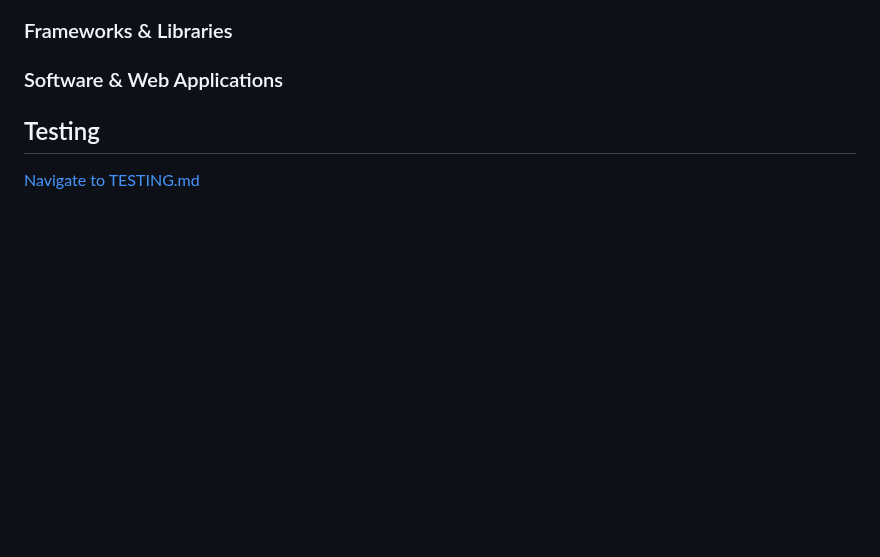
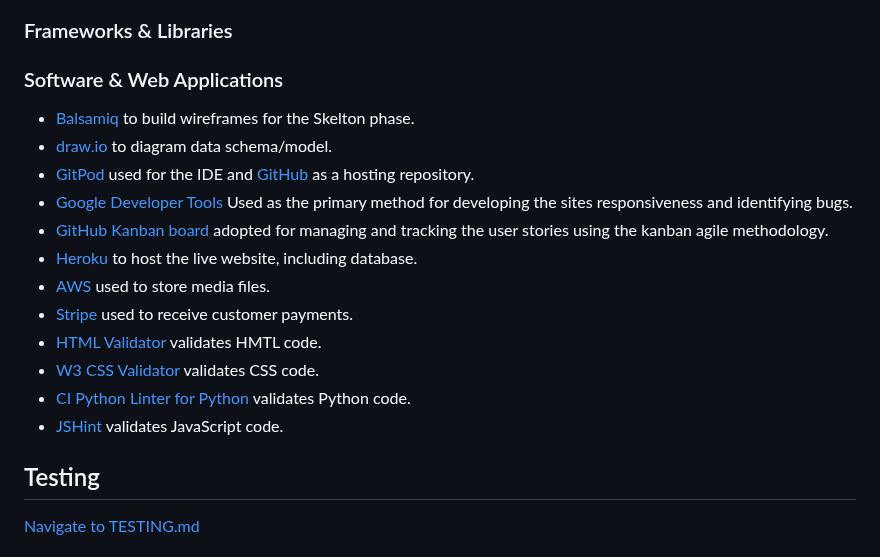
Before and after one commit to Kierandoolan/The-FitFuel-Depot, a Markdown page: README.md, the part around the change. Drawn GitHub-style; blank space fills up the shorter version.

Commit message:
add framework, libararies, software and web applications to read.me

```diff
--- a/README.md
+++ b/README.md
@@ -156,6 +156,18 @@
 
 ### Software & Web Applications
 
+* [Balsamiq](https://balsamiq.com/) to build wireframes for the Skelton phase.
+* [draw.io](https://www.draw.io/index.html) to diagram data schema/model.
+* [GitPod](https://gitpod.io/) used for the IDE and [GitHub](https://github.com/) as a hosting repository.
+* [Google Developer Tools](https://developers.google.com/web/tools/chrome-devtools) Used as the primary method for developing the sites responsiveness and identifying bugs.
+* [GitHub Kanban board](https://github.com/users/Kierandoolan/projects/6/views/1) adopted for managing and tracking the user stories using the kanban agile methodology.
+* [Heroku](https://dashboard.heroku.com/) to host the live website, including database.
+* [AWS](https://aws.amazon.com/) used to store media files.
+* [Stripe](https://stripe.com/gb?utm_campaign=paid_brand-UK_en_Search_Brand_Stripe-2032860449&utm_medium=cpc&utm_source=google&ad_content=604272871169&utm_term=stripe&utm_matchtype=e&utm_adposition=&utm_device=c&gclid=Cj0KCQjw166aBhDEARIsAMEyZh5nI26c2sSyFBiwTN1FZ35IpJyD3FJbthyXoAWkHhAYl8tT-Oru8aUaAtVyEALw_wcB) used to receive customer payments.
+* [HTML Validator](https://validator.w3.org/) validates HMTL code.
+* [W3 CSS Validator](https://jigsaw.w3.org/css-validator/validator) validates CSS code.
+* [CI Python Linter for Python](https://pep8ci.herokuapp.com/) validates Python code.
+* [JSHint](https://jshint.com/) validates JavaScript code.
 
 
 
```
